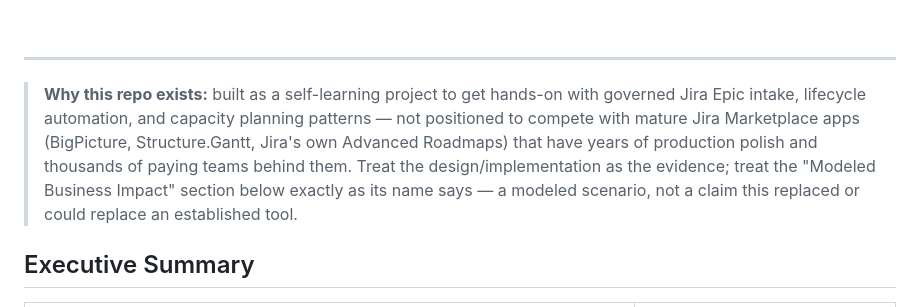
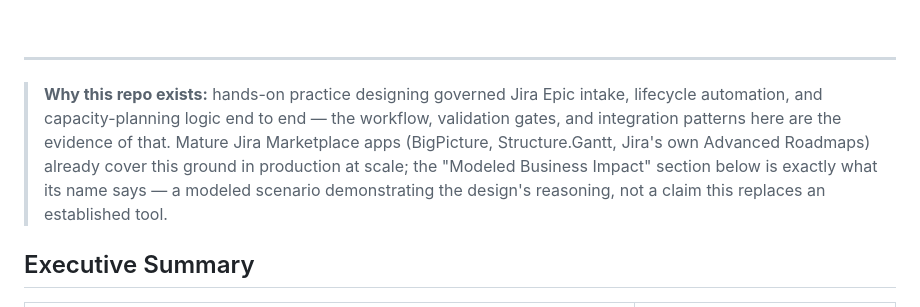
Before and after one commit to PlainJane20/pm-automation-system, a Markdown page: README.md, the part around the change. Drawn GitHub-style.

Commit message:
Reframe: lead with the competency being practiced, not the competitive gap
Co-Authored-By: Claude Sonnet 5 <noreply@anthropic.com>

```diff
--- a/README.md
+++ b/README.md
@@ -28,15 +28,14 @@
 
 ---
 
-> **Why this repo exists:** built as a self-learning project to get hands-on
-> with governed Jira Epic intake, lifecycle automation, and capacity
-> planning patterns — not positioned to compete with mature Jira
-> Marketplace apps (BigPicture, Structure.Gantt, Jira's own Advanced
-> Roadmaps) that have years of production polish and thousands of paying
-> teams behind them. Treat the design/implementation as the evidence;
-> treat the "Modeled Business Impact" section below exactly as its name
-> says — a modeled scenario, not a claim this replaced or could replace
-> an established tool.
+> **Why this repo exists:** hands-on practice designing governed Jira Epic
+> intake, lifecycle automation, and capacity-planning logic end to end —
+> the workflow, validation gates, and integration patterns here are the
+> evidence of that. Mature Jira Marketplace apps (BigPicture,
+> Structure.Gantt, Jira's own Advanced Roadmaps) already cover this
+> ground in production at scale; the "Modeled Business Impact" section
+> below is exactly what its name says — a modeled scenario demonstrating
+> the design's reasoning, not a claim this replaces an established tool.
 
 ## Executive Summary
 
```
